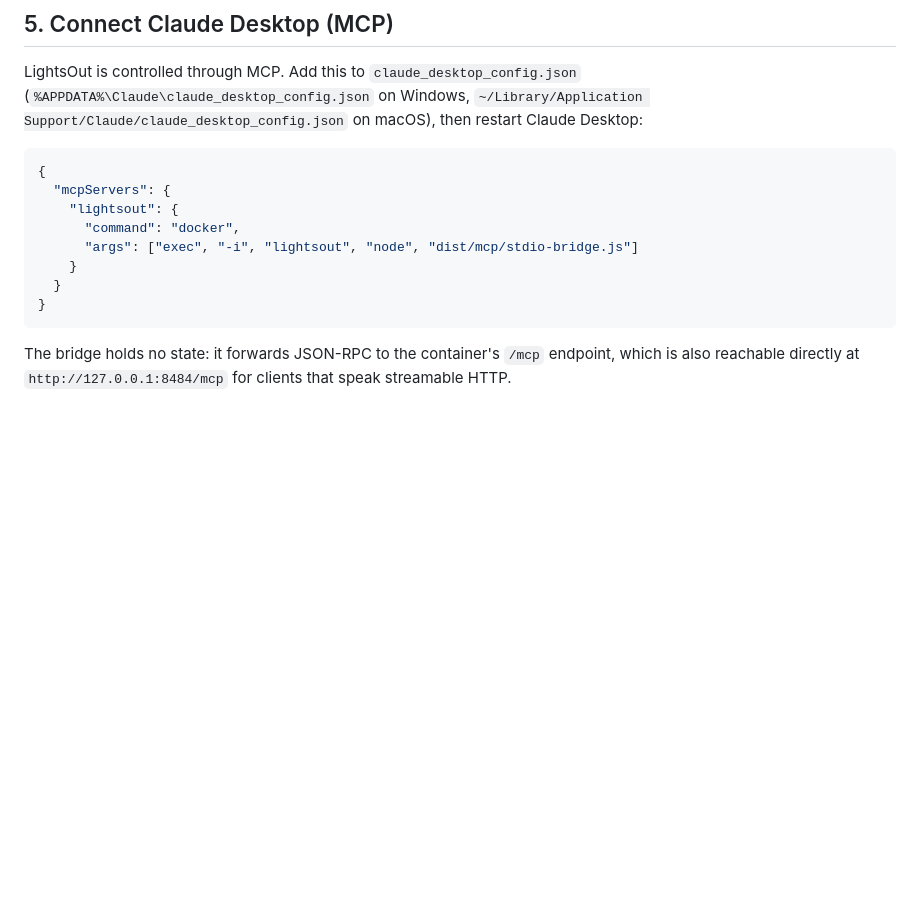
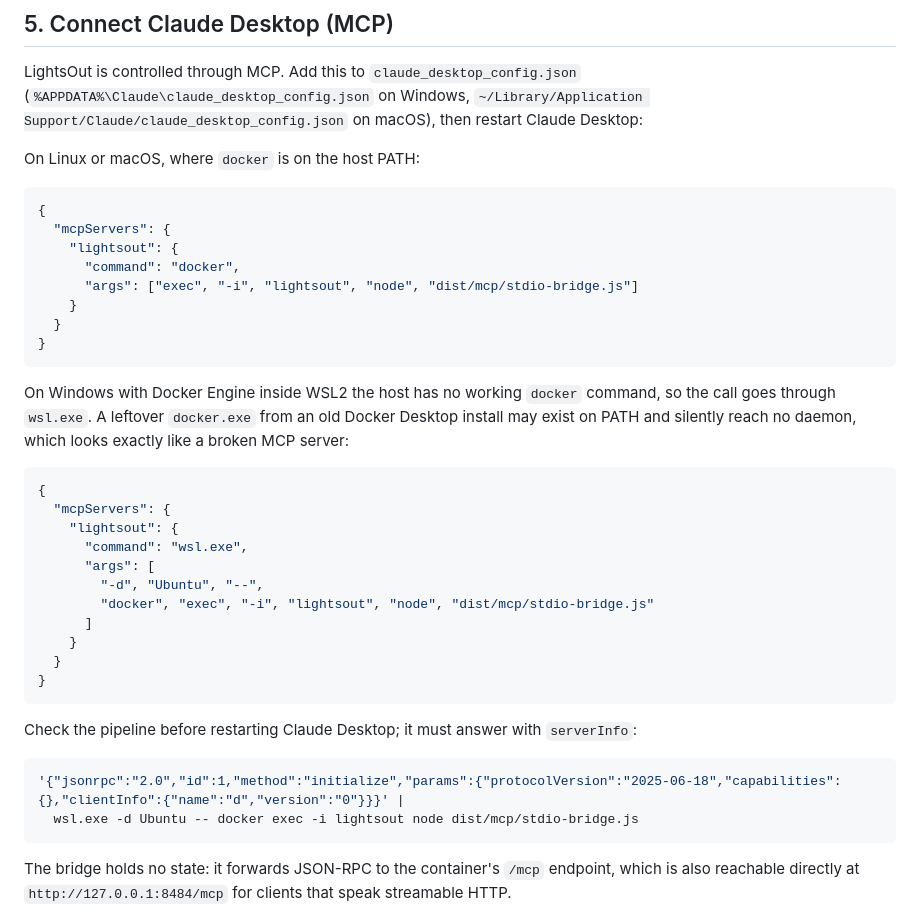
Before and after one commit to filipeagg/LightsOut, a Markdown page: doc/INSTALL.md, the part around the change. GitHub-like rendering; blank space fills up the shorter version.

Commit message:
docs: correct the Claude Desktop MCP config for Windows [MC-01]
On Windows with Docker Engine inside WSL2 there is no working host docker command, so the
stdio bridge must be launched through wsl.exe. A leftover docker.exe from an old Docker
Desktop install sits on PATH and reaches no daemon, which looks exactly like a broken MCP
server. Adds the working snippet and a one-line check that must answer with serverInfo.

````diff
--- a/doc/INSTALL.md
+++ b/doc/INSTALL.md
@@ -79,6 +79,8 @@ LightsOut is controlled through MCP. Add this to `claude_desktop_config.json`
 `~/Library/Application Support/Claude/claude_desktop_config.json` on macOS), then restart
 Claude Desktop:
 
+On Linux or macOS, where `docker` is on the host PATH:
+
 ```json
 {
   "mcpServers": {
@@ -88,6 +90,31 @@ Claude Desktop:
     }
   }
 }
+```
+
+On Windows with Docker Engine inside WSL2 the host has no working `docker` command, so the call
+goes through `wsl.exe`. A leftover `docker.exe` from an old Docker Desktop install may exist on
+PATH and silently reach no daemon, which looks exactly like a broken MCP server:
+
+```json
+{
+  "mcpServers": {
+    "lightsout": {
+      "command": "wsl.exe",
+      "args": [
+        "-d", "Ubuntu", "--",
+        "docker", "exec", "-i", "lightsout", "node", "dist/mcp/stdio-bridge.js"
+      ]
+    }
+  }
+}
+```
+
+Check the pipeline before restarting Claude Desktop; it must answer with `serverInfo`:
+
+```powershell
+'{"jsonrpc":"2.0","id":1,"method":"initialize","params":{"protocolVersion":"2025-06-18","capabilities":{},"clientInfo":{"name":"d","version":"0"}}}' |
+  wsl.exe -d Ubuntu -- docker exec -i lightsout node dist/mcp/stdio-bridge.js
 ```
 
 The bridge holds no state: it forwards JSON-RPC to the container's `/mcp` endpoint, which is
````
